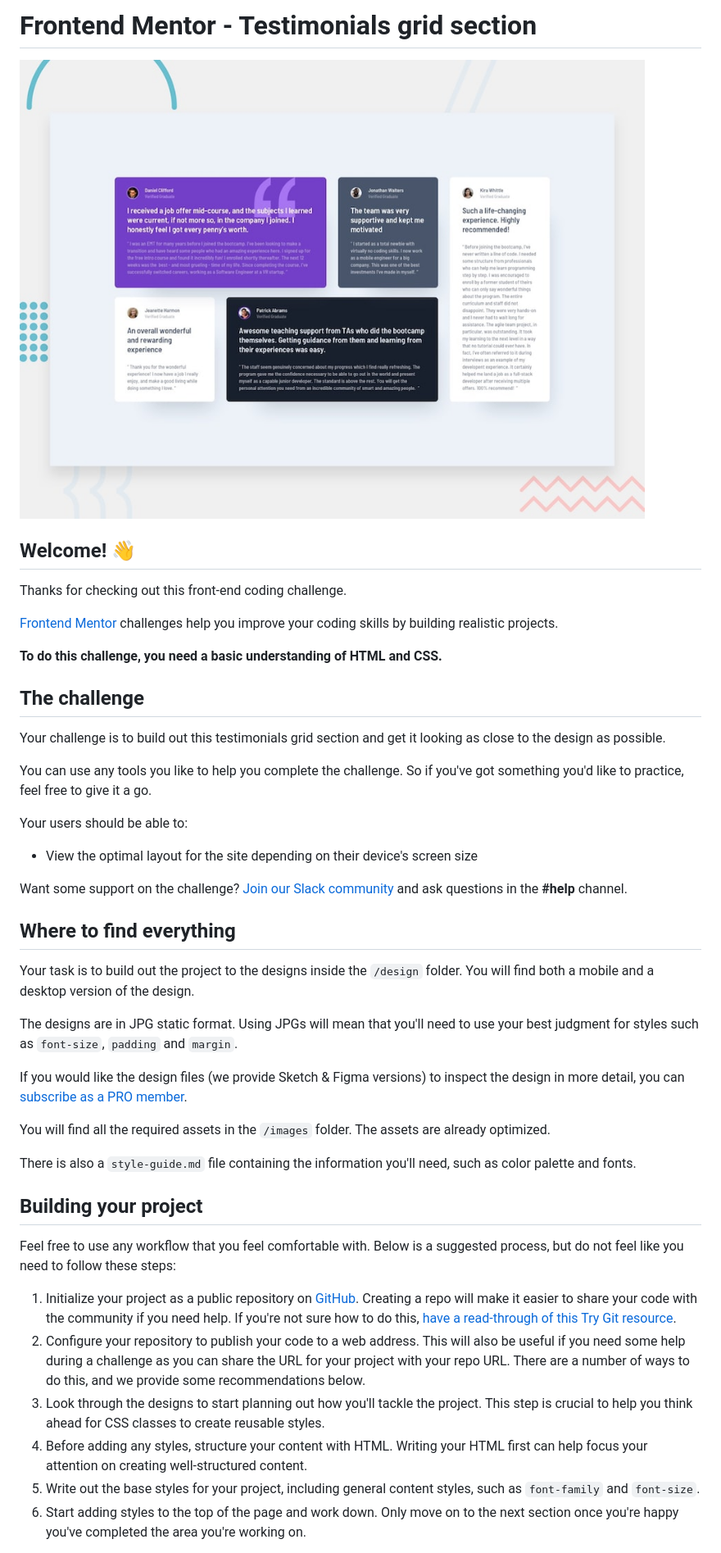
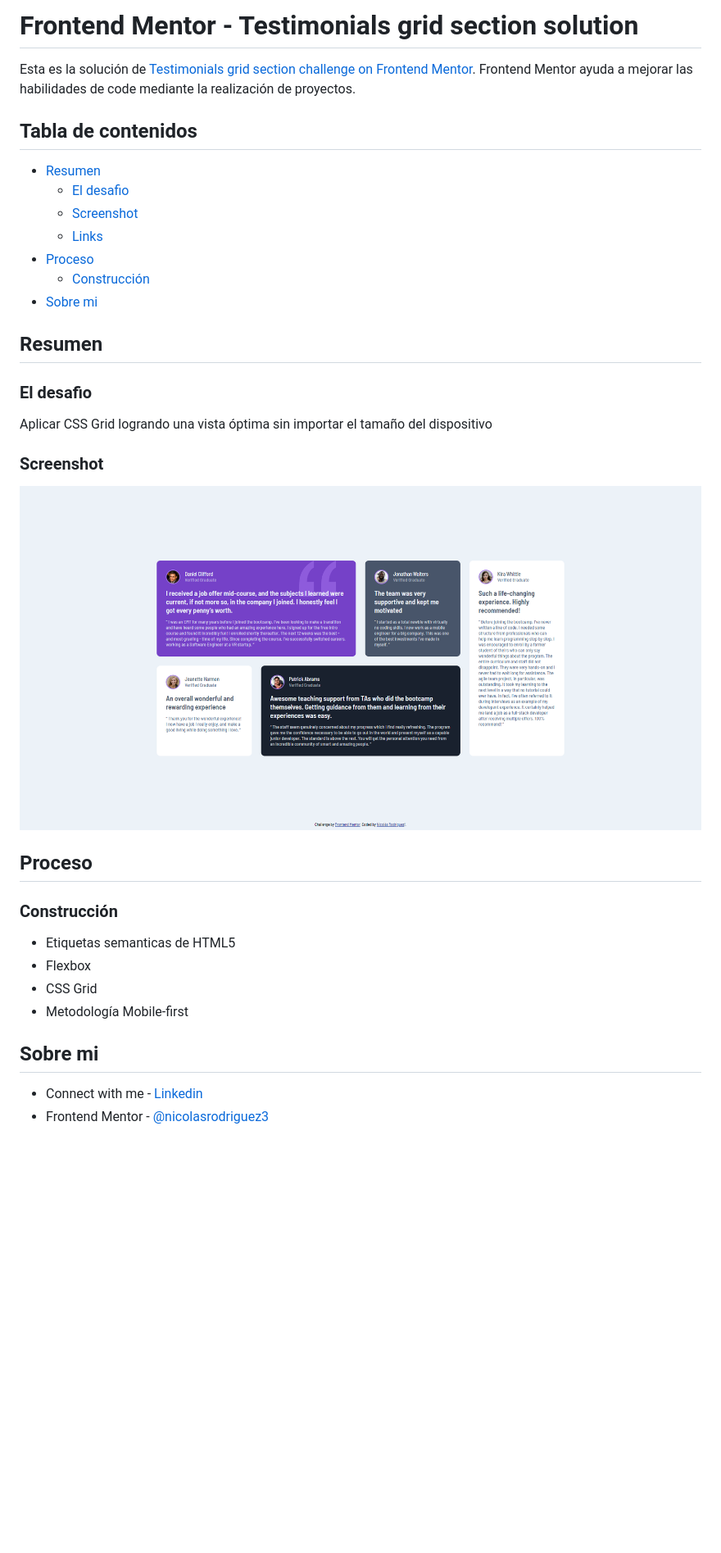
Before and after one commit to nicolasrodriguez3/testimonials-grid-section-main, a Markdown page: README.md, the part around the change printed below. Shown: that part at 82% size. Rendered like a GitHub page; pictures changed too: screenshot.png (added); blank space fills up the shorter version.

```diff
--- a/README.md
+++ b/README.md
@@ -1,47 +1,39 @@
-# Frontend Mentor - Testimonials grid section
+# Frontend Mentor - Testimonials grid section solution
 
-![Design preview for the Testimonials grid section coding challenge](./design/desktop-preview.jpg)
+Esta es la solución de [Testimonials grid section challenge on Frontend Mentor](https://www.frontendmentor.io/challenges/testimonials-grid-section-Nnw6J7Un7). Frontend Mentor ayuda a mejorar las habilidades de code mediante la realización de proyectos.
 
-## Welcome! 👋
+## Tabla de contenidos
 
-Thanks for checking out this front-end coding challenge.
+- [Resumen](#Resumen)
+  - [El desafio](#El-desafio)
+  - [Screenshot](#screenshot)
+  - [Links](#links)
+- [Proceso](#Proceso)
+  - [Construcción](#Construcción)
+- [Sobre mi](#Sobre-mi)
 
-[Frontend Mentor](https://www.frontendmentor.io) challenges help you improve your coding skills by building realistic projects.
+## Resumen
 
-**To do this challenge, you need a basic understanding of HTML and CSS.**
+### El desafio
 
-## The challenge
+Aplicar CSS Grid logrando una vista óptima sin importar el tamaño del dispositivo
 
-Your challenge is to build out this testimonials grid section and get it looking as close to the design as possible.
+### Screenshot
 
-You can use any tools you like to help you complete the challenge. So if you've got something you'd like to practice, feel free to give it a go.
+![](./screenshot.png)
 
-Your users should be able to:
 
-- View the optimal layout for the site depending on their device's screen size
+## Proceso
 
-Want some support on the challenge? [Join our Slack community](https://www.frontendmentor.io/slack) and ask questions in the **#help** channel.
+### Construcción
 
-## Where to find everything
+- Etiquetas semanticas de HTML5
+- Flexbox
+- CSS Grid
+- Metodología Mobile-first
 
-Your task is to build out the project to the designs inside the `/design` folder. You will find both a mobile and a desktop version of the design.
+## Sobre mi
 
-The designs are in JPG static format. Using JPGs will mean that you'll need to use your best judgment for styles such as `font-size`, `padding` and `margin`.
+- Connect with me - [Linkedin](https://www.linkedin.com/in/nirodriguez/)
+- Frontend Mentor - [@nicolasrodriguez3](https://www.frontendmentor.io/profile/nicolasrodriguez3)
 
-If you would like the design files (we provide Sketch & Figma versions) to inspect the design in more detail, you can [subscribe as a PRO member](https://www.frontendmentor.io/pro).
-
-You will find all the required assets in the `/images` folder. The assets are already optimized.
-
-There is also a `style-guide.md` file containing the information you'll need, such as color palette and fonts.
-
-## Building your project
-
-Feel free to use any workflow that you feel comfortable with. Below is a suggested process, but do not feel like you need to follow these steps:
-
-1. Initialize your project as a public repository on [GitHub](https://github.com/). Creating a repo will make it easier to share your code with the community if you need help. If you're not sure how to do this, [have a read-through of this Try Git resource](https://try.github.io/).
-2. Configure your repository to publish your code to a web address. This will also be useful if you need some help during a challenge as you can share the URL for your project with your repo URL. There are a number of ways to do this, and we provide some recommendations below.
-3. Look through the designs to start planning out how you'll tackle the project. This step is crucial to help you think ahead for CSS classes to create reusable styles.
-4. Before adding any styles, structure your content with HTML. Writing your HTML first can help focus your attention on creating well-structured content.
-5. Write out the base styles for your project, including general content styles, such as `font-family` and `font-size`.
-6. Start adding styles to the top of the page and work down. Only move on to the next section once you're happy you've completed the area you're working on.
-
```
Also changed, not shown: other parts of README.md (+1 -44 lines), README-template.md (deleted, +0 -110 lines), 1 other file.
